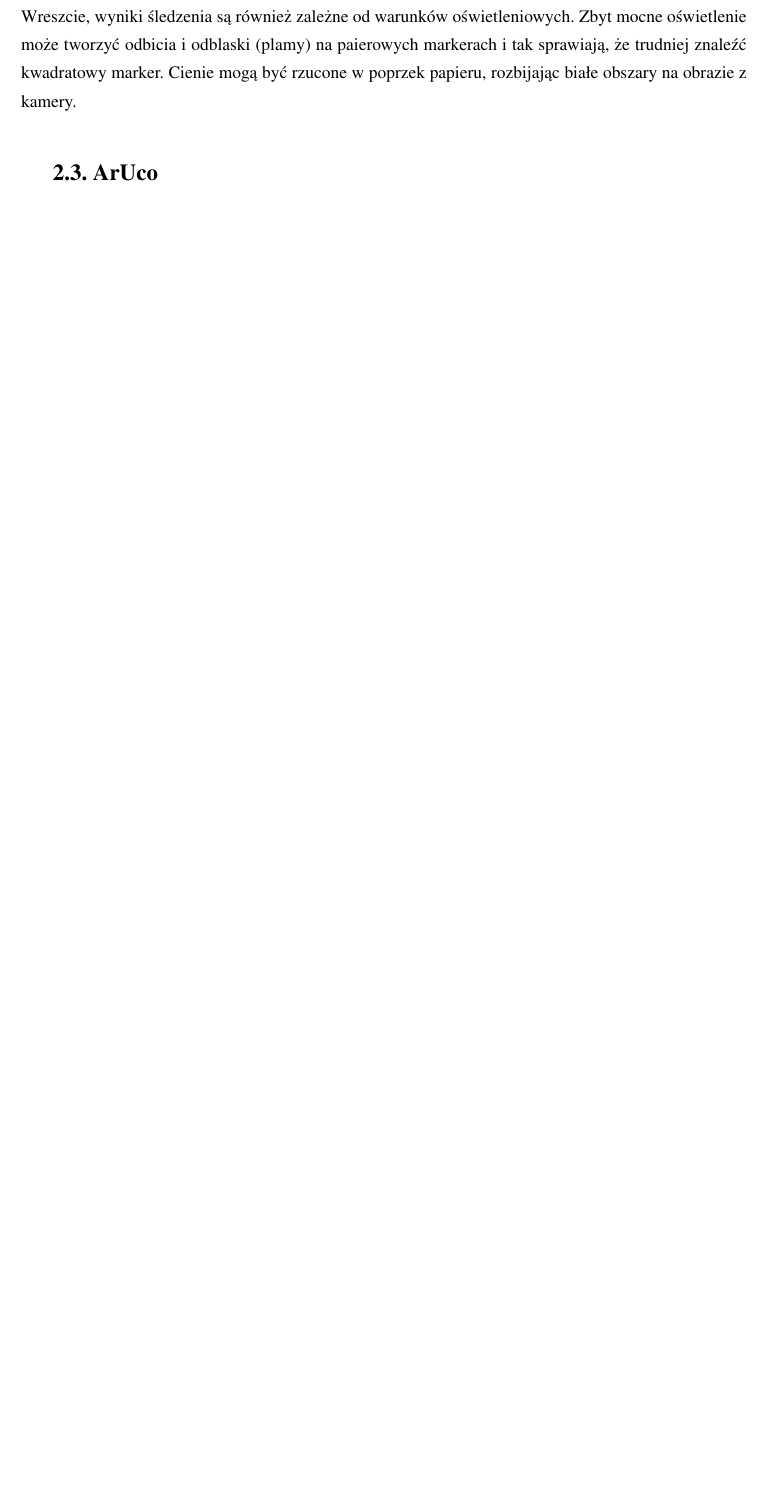
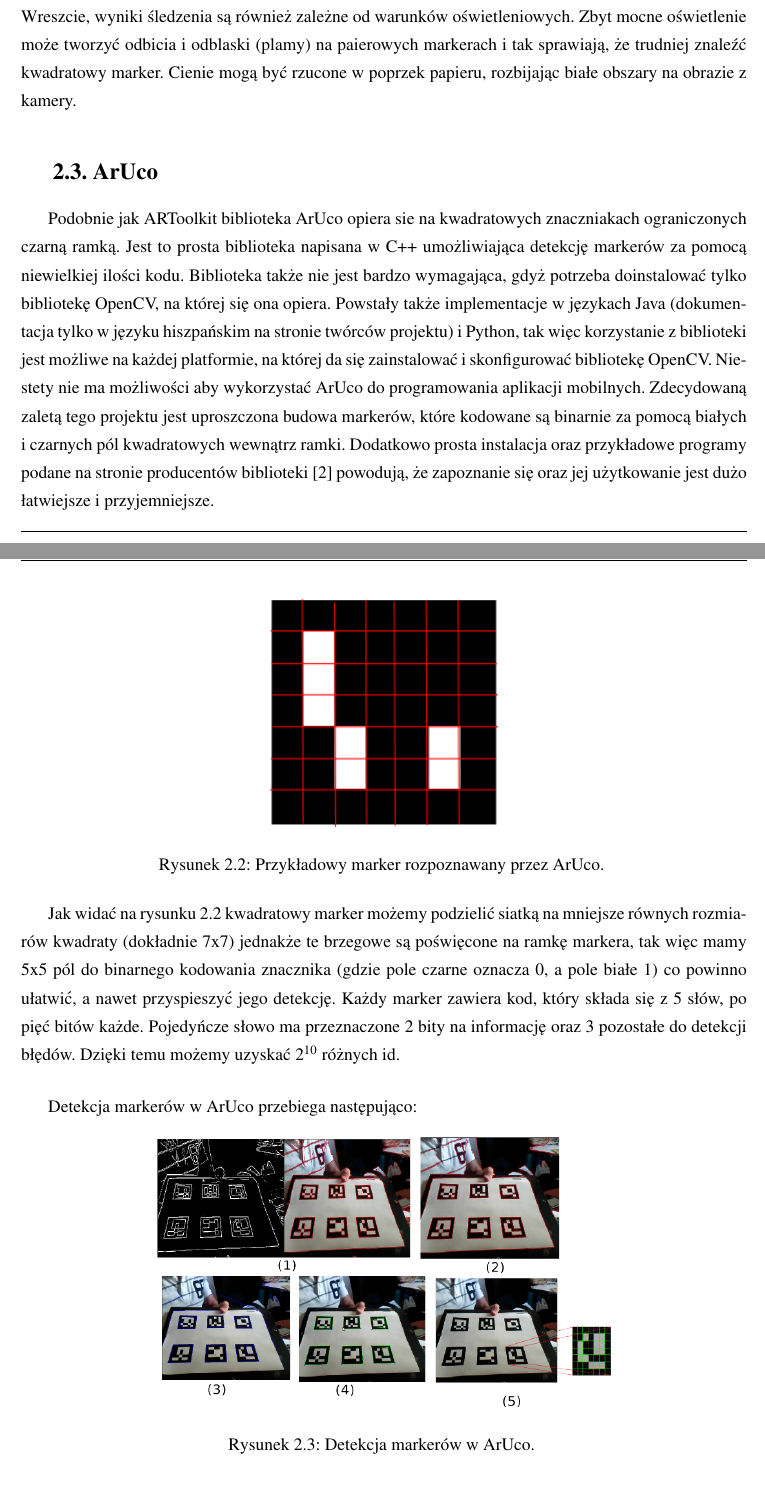
Before and after one commit to xav9211/augmentedReality, a LaTeX thesis (Latex/praca.tex, which reads Latex/rozdzial2.tex): part of page 8 of 12 before the commit and two parts of pages 8 and 9 of 14 after it, the two joined at a grey line, cut so that both start at the same text, the shorter picture padded with empty space. The pictures show the PDF file Latex/praca.pdf that the author committed with the source.

Commit message:
Aruco state of the art.

```diff
--- a/Latex/rozdzial2.tex
+++ b/Latex/rozdzial2.tex
@@ -56,4 +59,23 @@ ARToolkit posiada jednak pewne ograniczenia. Obiekt wyświetlany jest tylko wted
 \section{ArUco}
 \label{sec:aruco}
 
+Podobnie jak ARToolkit biblioteka ArUco opiera sie na kwadratowych znaczniakach ograniczonych czarną ramką. Jest to prosta biblioteka napisana w C++ umożliwiająca detekcję markerów za pomocą niewielkiej ilości kodu. Biblioteka także nie jest bardzo wymagająca, gdyż potrzeba doinstalować tylko bibliotekę OpenCV, na której się ona opiera. Powstały także implementacje w językach Java (dokumentacja tylko w języku hiszpańskim na stronie twórców projektu) i Python, tak więc korzystanie z biblioteki jest możliwe na każdej platformie, na której da się zainstalować i skonfigurować bibliotekę OpenCV. Niestety nie ma możliwości aby wykorzystać ArUco do programowania aplikacji mobilnych. Zdecydowaną zaletą tego projektu jest uproszczona budowa markerów, które kodowane są binarnie za pomocą białych i czarnych pól kwadratowych wewnątrz ramki. Dodatkowo prosta instalacja oraz przykładowe programy podane na stronie producentów biblioteki \cite{ArUco} powodują, że zapoznanie się oraz jej użytkowanie jest dużo łatwiejsze i przyjemniejsze.
+\bigskip
 
+\begin{figure}[ht!]
+\centering
+\includegraphics[width=50mm]{aruco-marker.png}
+\caption{Przykładowy marker rozpoznawany przez ArUco. \label{arucoMarker}}
+\end{figure}
+
+Jak widać na rysunku \ref{arucoMarker} kwadratowy marker możemy podzielić siatką na mniejsze równych rozmiarów kwadraty (dokładnie 7x7) jednakże te brzegowe są poświęcone na ramkę markera, tak więc mamy 5x5 pól do binarnego kodowania znacznika (gdzie pole czarne oznacza 0, a pole białe 1) co powinno ułatwić, a nawet przyspieszyć jego detekcję. Każdy marker zawiera kod, który składa się z 5 słów, po pięć bitów każde. Pojedyńcze słowo ma przeznaczone 2 bity na informację oraz 3 pozostałe do detekcji błędów. Dzięki temu możemy uzyskać 2\textsuperscript{10} różnych id.
+\bigskip
+
+Detekcja markerów w ArUco przebiega następująco:
+\begin{figure}[ht!]
+\centering
+\includegraphics[width=100mm]{aruco-detection.png}
+\caption{Detekcja markerów w ArUco. \label{arucoDetection}}
+\end{figure}
+
+\begin{itemize}
@@ -60,3 +99,6 @@ ARToolkit posiada jednak pewne ograniczenia. Obiekt wyświetlany jest tylko wted
+\end{itemize}
+
+Kolejną zaletą ArUco w przeciwieństwie do ARToolkit jest fakt, że jeżeli w trakcie nagrywania obrazu zostanie przysłonięta część markera to obiekt nie znika całkowicie tylko jest przysłaniany, co obrazuje chociażby przykładowa aplikacja do gry w szachy wykorzystująca ArUco \cite{AugmentedRealityChess} jak i kilka innych przykładów podanych na stronie twórców \cite{ArUco}. Jedną z drobnych niedogodności mogą być warunki oświetleniowe. Jeżeli marker zostanie oświetlony mocnym stumieniem światła to na obrazie pojawi się wielka biała plama w tym miejscu.
 
 % %---------------------------------------------------------------------------
 
```
Also changed, not shown: Latex/praca.tex (+5 -0 lines), Latex/aruco-detection.png (added), Latex/aruco-marker.png (added), Latex/praca.pdf, Latex/rozdzial2.tex (26 more changed lines), 7 other files.
